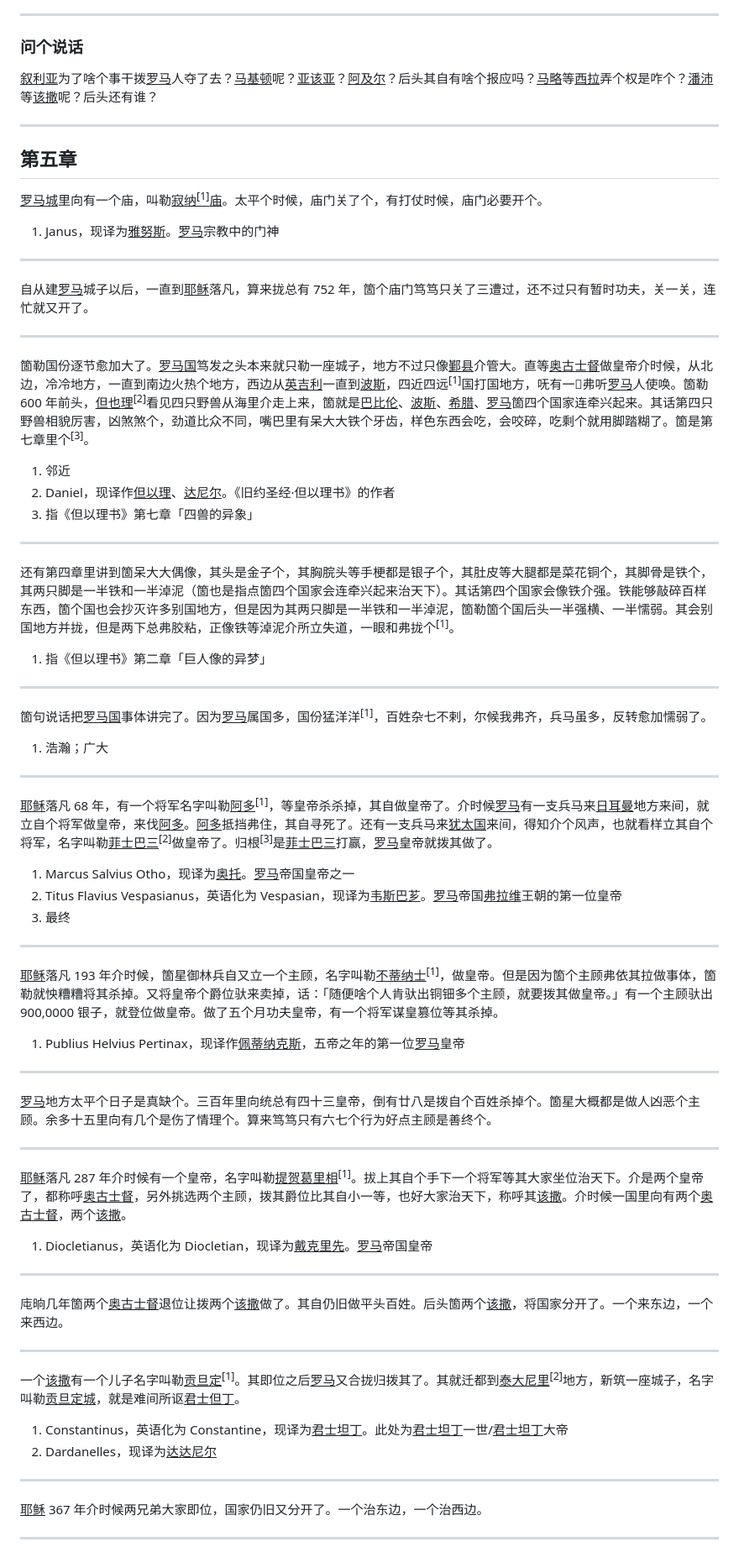
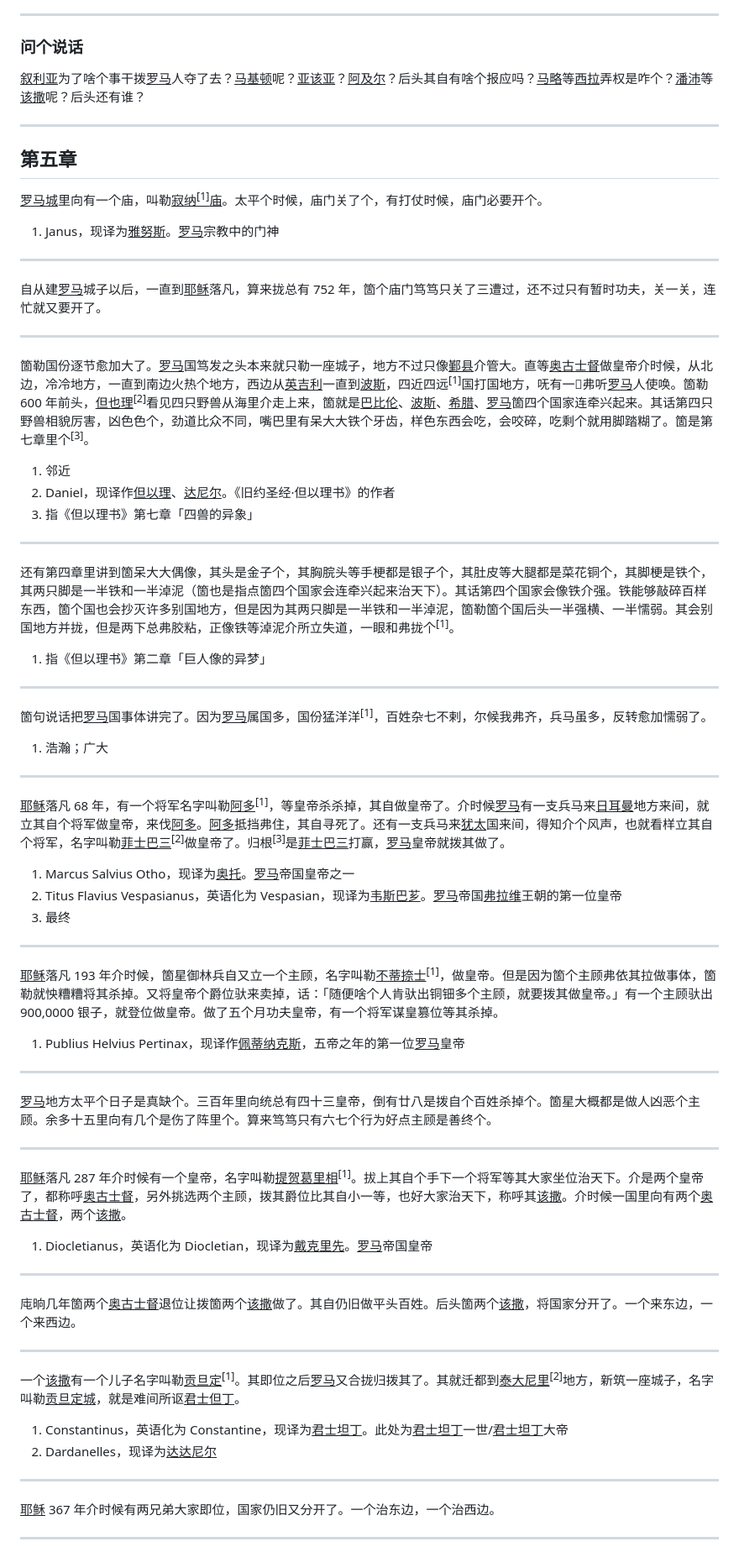
Before and after one commit to shinzoqchiuq/books-in-wu-romanization, a Markdown page: di-li-shü-kyün-s-1852/地理书-卷四.md, the part around the change printed below. Shown: that part at 84% size. Drawn GitHub-style.

```diff
--- a/di-li-shü-kyün-s-1852/地理书-卷四.md
+++ b/di-li-shü-kyün-s-1852/地理书-卷四.md
@@ -394,7 +401,7 @@
 
 ### 问个说话
 
-<u>叙利亚</u>为了啥个事干拨<u>罗马</u>人夺了去？<u>马基顿</u>呢？<u>亚该亚</u>？<u>阿及尔</u>？后头其自有啥个报应吗？<u>马略</u>等<u>西拉</u>弄个权是咋个？<u>潘沛</u>等<u>该撒</u>呢？后头还有谁？
+<u>叙利亚</u>为了啥个事干拨<u>罗马</u>人夺了去？<u>马基顿</u>呢？<u>亚该亚</u>？<u>阿及尔</u>？后头其自有啥个报应吗？<u>马略</u>等<u>西拉</u>弄权是咋个？<u>潘沛</u>等<u>该撒</u>呢？后头还有谁？
 
 ---
 
@@ -406,11 +413,11 @@
 
 ---
 
-自从建<u>罗马</u>城子以后，一直到<u>耶稣</u>落凡，算来拢总有 752 年，箇个庙门笃笃只关了三遭过，还不过只有暂时功夫，关一关，连忙就又开了。
+自从建<u>罗马</u>城子以后，一直到<u>耶稣</u>落凡，算来拢总有 752 年，箇个庙门笃笃只关了三遭过，还不过只有暂时功夫，关一关，连忙就又要开了。
 
 ---
 
-箇勒国份逐节愈加大了。<u>罗马国</u>笃发之头本来就只勒一座城子，地方不过只像<u>鄞县</u>介管大。直等<u>奥古士督</u>做皇帝介时候，从北边，冷冷地方，一直到南边火热个地方，西边从<u>英吉利</u>一直到<u>波斯</u>，四近四远<sup>\[1\]</sup>国打国地方，呒有一𡍲弗听<u>罗马</u>人使唤。箇勒 600 年前头，<u>但也理</u><sup>\[2\]</sup>看见四只野兽从海里介走上来，箇就是<u>巴比伦</u>、<u>波斯</u>、<u>希腊</u>、<u>罗马</u>箇四个国家连牵兴起来。其话第四只野兽相貌厉害，凶煞煞个，劲道比众不同，嘴巴里有呆大大铁个牙齿，样色东西会吃，会咬碎，吃剩个就用脚踏糊了。箇是第七章里个<sup>\[3\]</sup>。
+箇勒国份逐节愈加大了。<u>罗马</u>国笃发之头本来就只勒一座城子，地方不过只像<u>鄞县</u>介管大。直等<u>奥古士督</u>做皇帝介时候，从北边，冷冷地方，一直到南边火热个地方，西边从<u>英吉利</u>一直到<u>波斯</u>，四近四远<sup>\[1\]</sup>国打国地方，呒有一𡍲弗听<u>罗马</u>人使唤。箇勒 600 年前头，<u>但也理</u><sup>\[2\]</sup>看见四只野兽从海里介走上来，箇就是<u>巴比伦</u>、<u>波斯</u>、<u>希腊</u>、<u>罗马</u>箇四个国家连牵兴起来。其话第四只野兽相貌厉害，凶色色个，劲道比众不同，嘴巴里有呆大大铁个牙齿，样色东西会吃，会咬碎，吃剩个就用脚踏糊了。箇是第七章里个<sup>\[3\]</sup>。
 
 1. 邻近
 2. Daniel，现译作<u>但以理</u>、<u>达尼尔</u>。《旧约圣经·但以理书》的作者
@@ -418,19 +425,19 @@
 
 ---
 
-还有第四章里讲到箇呆大大偶像，其头是金子个，其胸脘头等手梗都是银子个，其肚皮等大腿都是菜花铜个，其脚骨是铁个，其两只脚是一半铁和一半淖泥（箇也是指点箇四个国家会连牵兴起来治天下）。其话第四个国家会像铁介强。铁能够敲碎百样东西，箇个国也会抄灭许多别国地方，但是因为其两只脚是一半铁和一半淖泥，箇勒箇个国后头一半强横、一半懦弱。其会别国地方并拢，但是两下总弗胶粘，正像铁等淖泥介所立失道，一眼和弗拢个<sup>\[1\]</sup>。
+还有第四章里讲到箇呆大大偶像，其头是金子个，其胸脘头等手梗都是银子个，其肚皮等大腿都是菜花铜个，其脚梗是铁个，其两只脚是一半铁和一半淖泥（箇也是指点箇四个国家会连牵兴起来治天下）。其话第四个国家会像铁介强。铁能够敲碎百样东西，箇个国也会抄灭许多别国地方，但是因为其两只脚是一半铁和一半淖泥，箇勒箇个国后头一半强横、一半懦弱。其会别国地方并拢，但是两下总弗胶粘，正像铁等淖泥介所立失道，一眼和弗拢个<sup>\[1\]</sup>。
 
 1. 指《但以理书》第二章「巨人像的异梦」
 
 ---
 
-箇句说话把<u>罗马国</u>事体讲完了。因为<u>罗马</u>属国多，国份猛洋洋<sup>\[1\]</sup>，百姓杂七不剌，尔候我弗齐，兵马虽多，反转愈加懦弱了。
+箇句说话把<u>罗马</u>国事体讲完了。因为<u>罗马</u>属国多，国份猛洋洋<sup>\[1\]</sup>，百姓杂七不剌，尔候我弗齐，兵马虽多，反转愈加懦弱了。
 
 1. 浩瀚；广大
 
 ---
 
-<u>耶稣</u>落凡 68 年，有一个将军名字叫勒<u>阿多</u><sup>\[1\]</sup>，等皇帝杀杀掉，其自做皇帝了。介时候<u>罗马</u>有一支兵马来<u>日耳曼</u>地方来间，就立自个将军做皇帝，来伐<u>阿多</u>。<u>阿多</u>抵挡弗住，其自寻死了。还有一支兵马来<u>犹太国</u>来间，得知介个风声，也就看样立其自个将军，名字叫勒<u>菲士巴三</u><sup>\[2\]</sup>做皇帝了。归根<sup>\[3\]</sup>是<u>菲士巴三</u>打赢，<u>罗马</u>皇帝就拨其做了。
+<u>耶稣</u>落凡 68 年，有一个将军名字叫勒<u>阿多</u><sup>\[1\]</sup>，等皇帝杀杀掉，其自做皇帝了。介时候<u>罗马</u>有一支兵马来<u>日耳曼</u>地方来间，就立其自个将军做皇帝，来伐<u>阿多</u>。<u>阿多</u>抵挡弗住，其自寻死了。还有一支兵马来<u>犹太</u>国来间，得知介个风声，也就看样立其自个将军，名字叫勒<u>菲士巴三</u><sup>\[2\]</sup>做皇帝了。归根<sup>\[3\]</sup>是<u>菲士巴三</u>打赢，<u>罗马</u>皇帝就拨其做了。
 
 1. Marcus Salvius Otho，现译为<u>奥托</u>。<u>罗马</u>帝国皇帝之一
 2. Titus Flavius Vespasianus，英语化为 Vespasian，现译为<u>韦斯巴芗</u>。<u>罗马</u>帝国<u>弗拉维</u>王朝的第一位皇帝
@@ -438,13 +445,13 @@
 
 ---
 
-<u>耶稣</u>落凡 193 年介时候，箇星御林兵自又立一个主顾，名字叫勒<u>不蒂纳士</u><sup>\[1\]</sup>，做皇帝。但是因为箇个主顾弗依其拉做事体，箇勒就怏糟糟将其杀掉。又将皇帝个爵位驮来卖掉，话：「随便啥个人肯驮出铜钿多个主顾，就要拨其做皇帝。」有一个主顾驮出 900,0000 银子，就登位做皇帝。做了五个月功夫皇帝，有一个将军谋皇篡位等其杀掉。
+<u>耶稣</u>落凡 193 年介时候，箇星御林兵自又立一个主顾，名字叫勒<u>不蒂捺士</u><sup>\[1\]</sup>，做皇帝。但是因为箇个主顾弗依其拉做事体，箇勒就怏糟糟将其杀掉。又将皇帝个爵位驮来卖掉，话：「随便啥个人肯驮出铜钿多个主顾，就要拨其做皇帝。」有一个主顾驮出 900,0000 银子，就登位做皇帝。做了五个月功夫皇帝，有一个将军谋皇篡位等其杀掉。
 
 1. Publius Helvius Pertinax，现译作<u>佩蒂纳克斯</u>，五帝之年的第一位<u>罗马</u>皇帝
 
 ---
 
-<u>罗马</u>地方太平个日子是真缺个。三百年里向统总有四十三皇帝，倒有廿八是拨自个百姓杀掉个。箇星大概都是做人凶恶个主顾。余多十五里向有几个是伤了情理个。算来笃笃只有六七个行为好点主顾是善终个。
+<u>罗马</u>地方太平个日子是真缺个。三百年里向统总有四十三皇帝，倒有廿八是拨自个百姓杀掉个。箇星大概都是做人凶恶个主顾。余多十五里向有几个是伤了阵里个。算来笃笃只有六七个行为好点主顾是善终个。
 
 ---
 
@@ -454,7 +461,7 @@
 
 ---
 
-庉晌几年箇两个<u>奥古士督</u>退位让拨两个<u>该撒</u>做了。其自仍旧做平头百姓。后头箇两个<u>该撒</u>，将国家分开了。一个来东边，一个来西边。
+庉晌几年箇两个<u>奥古士督</u>退位让拨箇两个<u>该撒</u>做了。其自仍旧做平头百姓。后头箇两个<u>该撒</u>，将国家分开了。一个来东边，一个来西边。
 
 ---
 
@@ -465,7 +472,7 @@
 
 ---
 
-<u>耶稣</u> 367 年介时候两兄弟大家即位，国家仍旧又分开了。一个治东边，一个治西边。
+<u>耶稣</u> 367 年介时候有两兄弟大家即位，国家仍旧又分开了。一个治东边，一个治西边。
 
 ---
 
```
Also changed, not shown: other parts of di-li-shü-kyün-s-1852/地理书-卷四.md (+92 -81 lines), di-li-shü-kyün-s-1852/地理書-卷四.md (+102 -91 lines).
